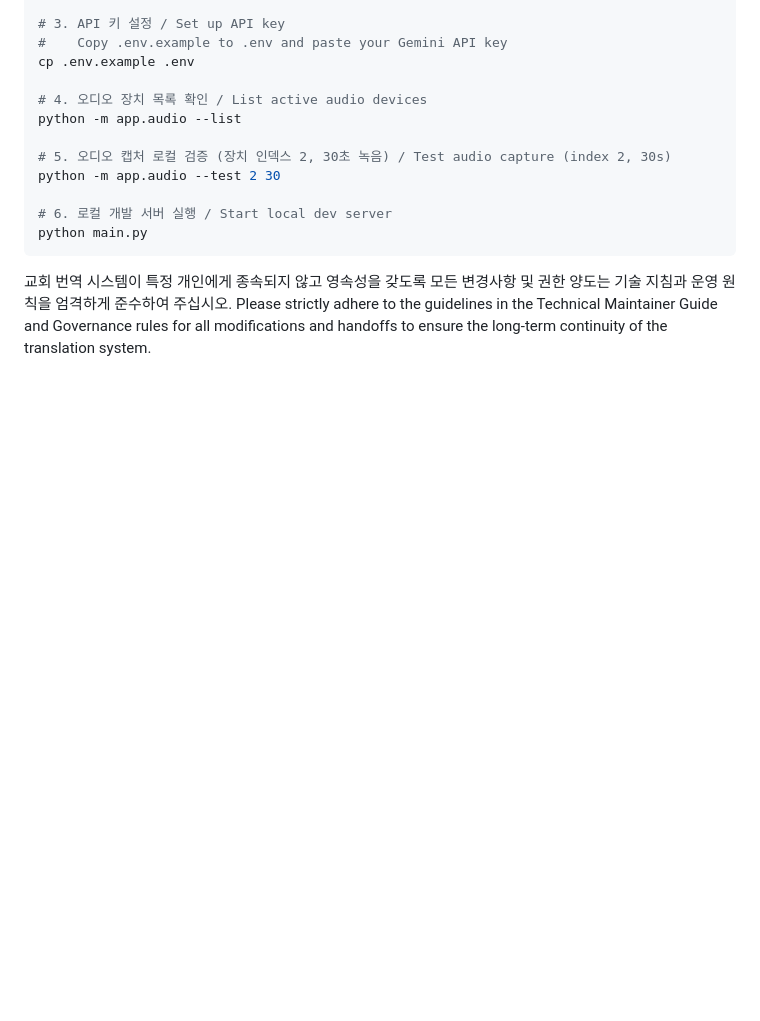
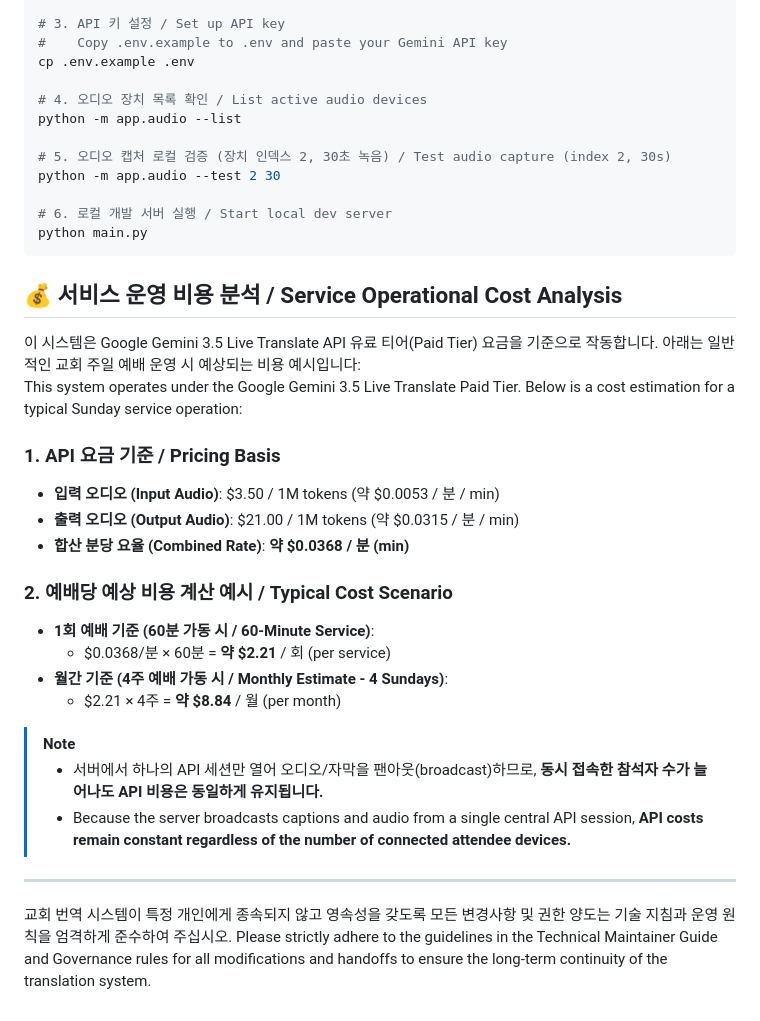
Before and after one commit to starkville-kch/live-translation, a Markdown page: README.md, the part around the change. Rendered like a GitHub page; blank space fills up the shorter version.

````diff
--- a/README.md
+++ b/README.md
@@ -72,4 +72,26 @@ python -m app.audio --test 2 30
 python main.py
 ```
 
+## 💰 서비스 운영 비용 분석 / Service Operational Cost Analysis
+
+이 시스템은 Google Gemini 3.5 Live Translate API 유료 티어(Paid Tier) 요금을 기준으로 작동합니다. 아래는 일반적인 교회 주일 예배 운영 시 예상되는 비용 예시입니다:
+This system operates under the Google Gemini 3.5 Live Translate Paid Tier. Below is a cost estimation for a typical Sunday service operation:
+
+### 1. API 요금 기준 / Pricing Basis
+* **입력 오디오 (Input Audio)**: $3.50 / 1M tokens (약 $0.0053 / 분 / min)
+* **출력 오디오 (Output Audio)**: $21.00 / 1M tokens (약 $0.0315 / 분 / min)
+* **합산 분당 요율 (Combined Rate)**: **약 $0.0368 / 분 (min)**
+
+### 2. 예배당 예상 비용 계산 예시 / Typical Cost Scenario
+* **1회 예배 기준 (60분 가동 시 / 60-Minute Service)**:
+  * $0.0368/분 × 60분 = **약 $2.21** / 회 (per service)
+* **월간 기준 (4주 예배 가동 시 / Monthly Estimate - 4 Sundays)**:
+  * $2.21 × 4주 = **약 $8.84** / 월 (per month)
+
+> [!NOTE]
+> * 서버에서 하나의 API 세션만 열어 오디오/자막을 팬아웃(broadcast)하므로, **동시 접속한 참석자 수가 늘어나도 API 비용은 동일하게 유지됩니다.**
+> * Because the server broadcasts captions and audio from a single central API session, **API costs remain constant regardless of the number of connected attendee devices.**
+
+---
+
 교회 번역 시스템이 특정 개인에게 종속되지 않고 영속성을 갖도록 모든 변경사항 및 권한 양도는 기술 지침과 운영 원칙을 엄격하게 준수하여 주십시오. Please strictly adhere to the guidelines in the Technical Maintainer Guide and Governance rules for all modifications and handoffs to ensure the long-term continuity of the translation system.
````
